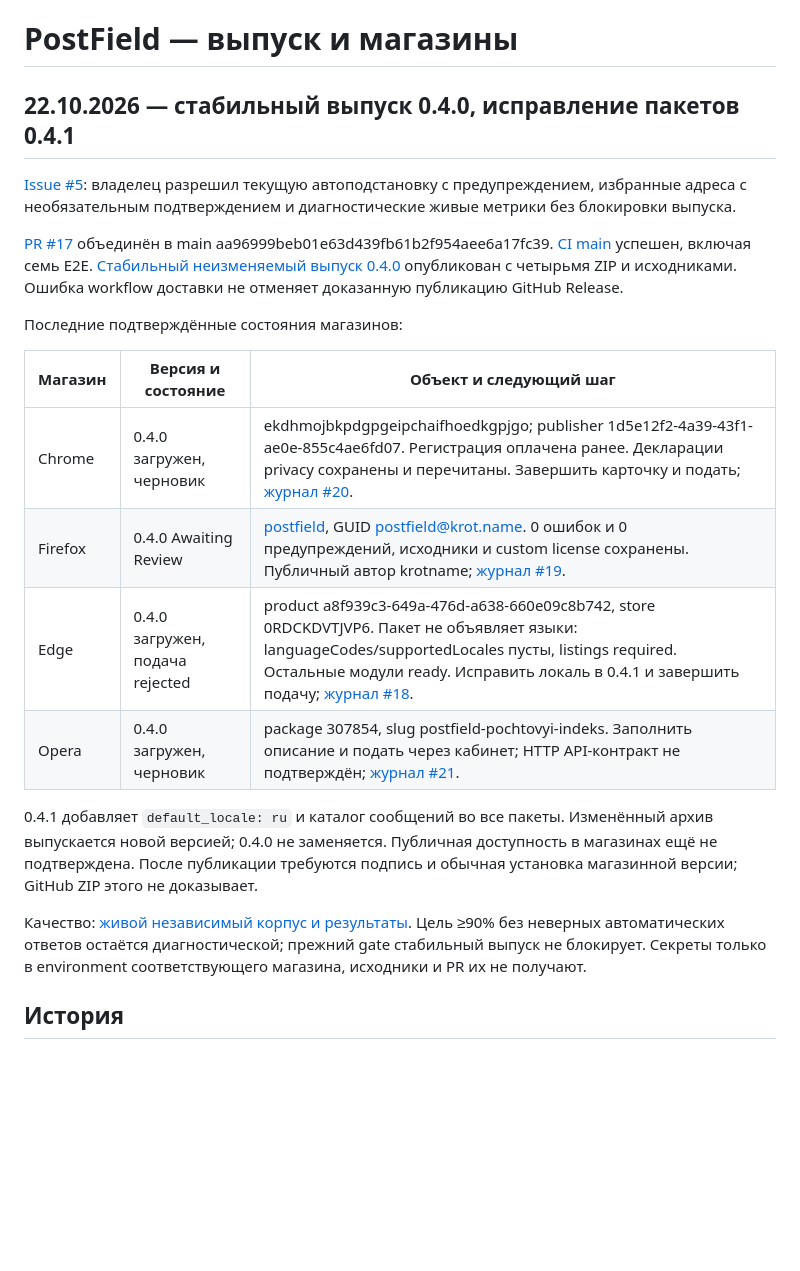
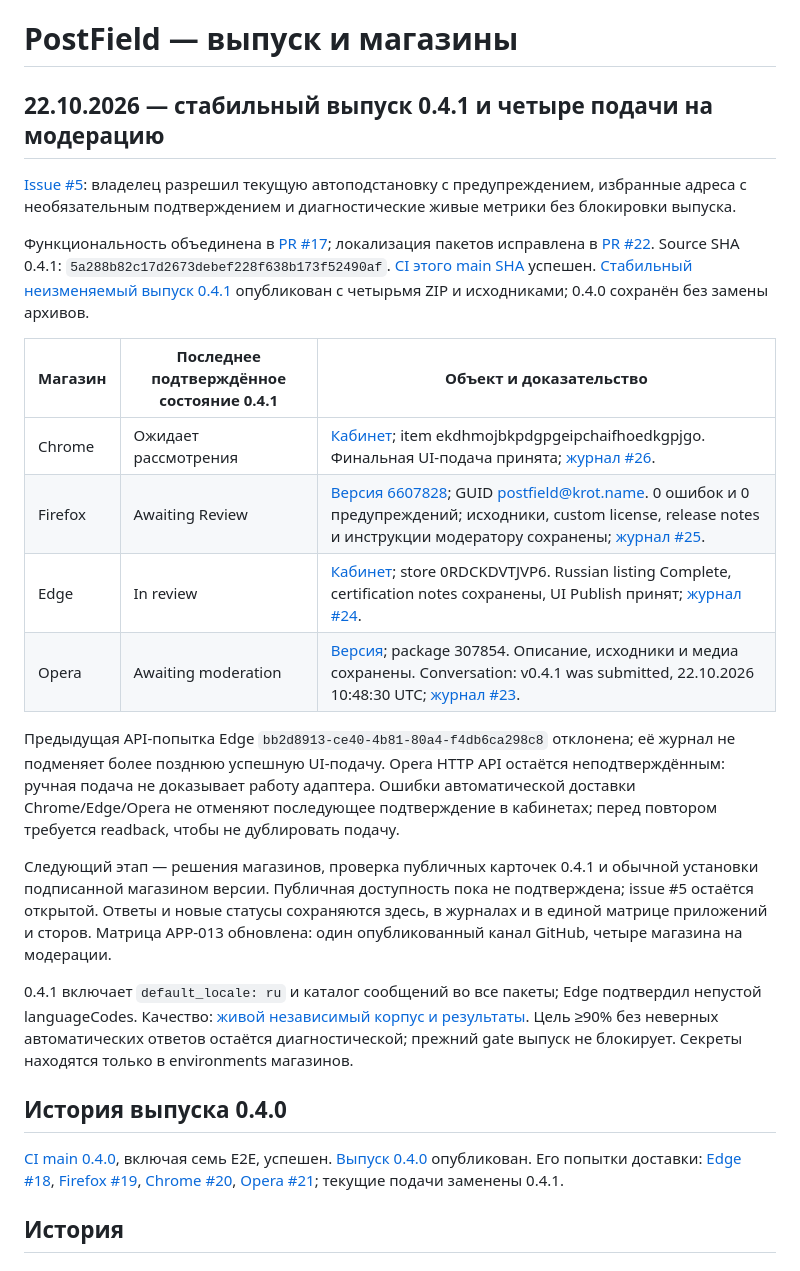
Before and after one commit to krotname/PostField, a Markdown page: docs/release/CHECKPOINT.md, the part around the change. GitHub-like rendering; blank space fills up the shorter version.

Commit message:
docs: record 0.4.1 store submissions (#27)

```diff
--- a/docs/release/CHECKPOINT.md
+++ b/docs/release/CHECKPOINT.md
@@ -1,23 +1,27 @@
 # PostField — выпуск и магазины
 
-## 22.10.2026 — стабильный выпуск 0.4.0, исправление пакетов 0.4.1
+## 22.10.2026 — стабильный выпуск 0.4.1 и четыре подачи на модерацию
 
 [Issue #5](https://github.com/krotname/PostField/issues/5): владелец разрешил текущую автоподстановку с предупреждением, избранные адреса с необязательным подтверждением и диагностические живые метрики без блокировки выпуска.
 
-[PR #17](https://github.com/krotname/PostField/pull/17) объединён в main aa96999beb01e63d439fb61b2f954aee6a17fc39. [CI main](https://github.com/krotname/PostField/actions/runs/39758480801) успешен, включая семь E2E. [Стабильный неизменяемый выпуск 0.4.0](https://github.com/krotname/PostField/releases/tag/v0.4.0) опубликован с четырьмя ZIP и исходниками. Ошибка workflow доставки не отменяет доказанную публикацию GitHub Release.
+Функциональность объединена в [PR #17](https://github.com/krotname/PostField/pull/17); локализация пакетов исправлена в [PR #22](https://github.com/krotname/PostField/pull/22). Source SHA 0.4.1: `5a288b82c17d2673debef228f638b173f52490af`. [CI этого main SHA](https://github.com/krotname/PostField/actions/runs/39763576213) успешен. [Стабильный неизменяемый выпуск 0.4.1](https://github.com/krotname/PostField/releases/tag/v0.4.1) опубликован с четырьмя ZIP и исходниками; 0.4.0 сохранён без замены архивов.
 
-Последние подтверждённые состояния магазинов:
+| Магазин | Последнее подтверждённое состояние 0.4.1 | Объект и доказательство |
+|---|---|---|
+| Chrome | Ожидает рассмотрения | [Кабинет](https://chrome.google.com/webstore/devconsole/1d5e12f2-4a39-43f1-ae0e-855c4ae6fd07/ekdhmojbkpdgpgeipchaifhoedkgpjgo/edit/status); item ekdhmojbkpdgpgeipchaifhoedkgpjgo. Финальная UI-подача принята; [журнал #26](https://github.com/krotname/PostField/issues/26). |
+| Firefox | Awaiting Review | [Версия 6607828](https://addons.mozilla.org/en-US/developers/addon/postfield/versions/6607828); GUID postfield@krot.name. 0 ошибок и 0 предупреждений; исходники, custom license, release notes и инструкции модератору сохранены; [журнал #25](https://github.com/krotname/PostField/issues/25). |
+| Edge | In review | [Кабинет](https://partner.microsoft.com/en-us/dashboard/microsoftedge/a8f939c3-649a-476d-a638-660e09c8b742/packages/dashboard); store 0RDCKDVTJVP6. Russian listing Complete, certification notes сохранены, UI Publish принят; [журнал #24](https://github.com/krotname/PostField/issues/24). |
+| Opera | Awaiting moderation | [Версия](https://addons.opera.com/developer/package/307854/version/0.4.1?language=ru); package 307854. Описание, исходники и медиа сохранены. Conversation: v0.4.1 was submitted, 22.10.2026 10:48:30 UTC; [журнал #23](https://github.com/krotname/PostField/issues/23). |
 
-| Магазин | Версия и состояние | Объект и следующий шаг |
-|---|---|---|
-| Chrome | 0.4.0 загружен, черновик | ekdhmojbkpdgpgeipchaifhoedkgpjgo; publisher 1d5e12f2-4a39-43f1-ae0e-855c4ae6fd07. Регистрация оплачена ранее. Декларации privacy сохранены и перечитаны. Завершить карточку и подать; [журнал #20](https://github.com/krotname/PostField/issues/20). |
-| Firefox | 0.4.0 Awaiting Review | [postfield](https://addons.mozilla.org/en-US/developers/addon/postfield/versions), GUID postfield@krot.name. 0 ошибок и 0 предупреждений, исходники и custom license сохранены. Публичный автор krotname; [журнал #19](https://github.com/krotname/PostField/issues/19). |
-| Edge | 0.4.0 загружен, подача rejected | product a8f939c3-649a-476d-a638-660e09c8b742, store 0RDCKDVTJVP6. Пакет не объявляет языки: languageCodes/supportedLocales пусты, listings required. Остальные модули ready. Исправить локаль в 0.4.1 и завершить подачу; [журнал #18](https://github.com/krotname/PostField/issues/18). |
-| Opera | 0.4.0 загружен, черновик | package 307854, slug postfield-pochtovyi-indeks. Заполнить описание и подать через кабинет; HTTP API-контракт не подтверждён; [журнал #21](https://github.com/krotname/PostField/issues/21). |
+Предыдущая API-попытка Edge `bb2d8913-ce40-4b81-80a4-f4db6ca298c8` отклонена; её журнал не подменяет более позднюю успешную UI-подачу. Opera HTTP API остаётся неподтверждённым: ручная подача не доказывает работу адаптера. Ошибки автоматической доставки Chrome/Edge/Opera не отменяют последующее подтверждение в кабинетах; перед повтором требуется readback, чтобы не дублировать подачу.
 
-0.4.1 добавляет `default_locale: ru` и каталог сообщений во все пакеты. Изменённый архив выпускается новой версией; 0.4.0 не заменяется. Публичная доступность в магазинах ещё не подтверждена. После публикации требуются подпись и обычная установка магазинной версии; GitHub ZIP этого не доказывает.
+Следующий этап — решения магазинов, проверка публичных карточек 0.4.1 и обычной установки подписанной магазином версии. Публичная доступность пока не подтверждена; issue #5 остаётся открытой. Ответы и новые статусы сохраняются здесь, в журналах и в единой матрице приложений и сторов. Матрица APP-013 обновлена: один опубликованный канал GitHub, четыре магазина на модерации.
 
-Качество: [живой независимый корпус и результаты](../evidence/RUSSIA_QUALITY.md). Цель ≥90% без неверных автоматических ответов остаётся диагностической; прежний gate стабильный выпуск не блокирует. Секреты только в environment соответствующего магазина, исходники и PR их не получают.
+0.4.1 включает `default_locale: ru` и каталог сообщений во все пакеты; Edge подтвердил непустой languageCodes. Качество: [живой независимый корпус и результаты](../evidence/RUSSIA_QUALITY.md). Цель ≥90% без неверных автоматических ответов остаётся диагностической; прежний gate выпуск не блокирует. Секреты находятся только в environments магазинов.
+
+## История выпуска 0.4.0
+
+[CI main 0.4.0](https://github.com/krotname/PostField/actions/runs/39758480801), включая семь E2E, успешен. [Выпуск 0.4.0](https://github.com/krotname/PostField/releases/tag/v0.4.0) опубликован. Его попытки доставки: [Edge #18](https://github.com/krotname/PostField/issues/18), [Firefox #19](https://github.com/krotname/PostField/issues/19), [Chrome #20](https://github.com/krotname/PostField/issues/20), [Opera #21](https://github.com/krotname/PostField/issues/21); текущие подачи заменены 0.4.1.
 
 ## История
 
```
Also changed, not shown: PRODUCT_PROFILE.md (+6 -6 lines).
